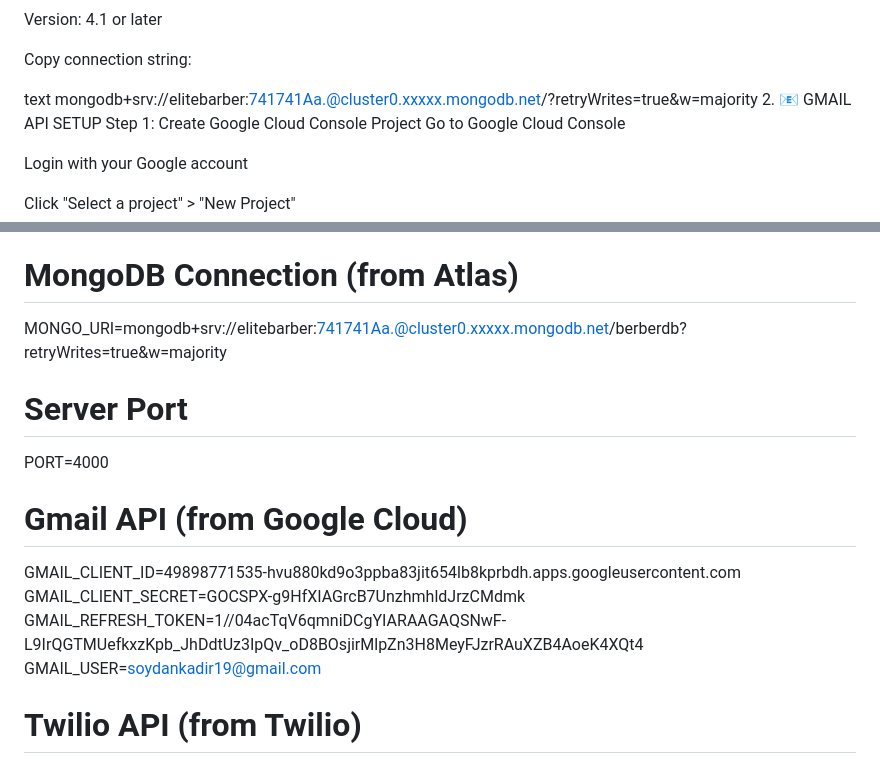
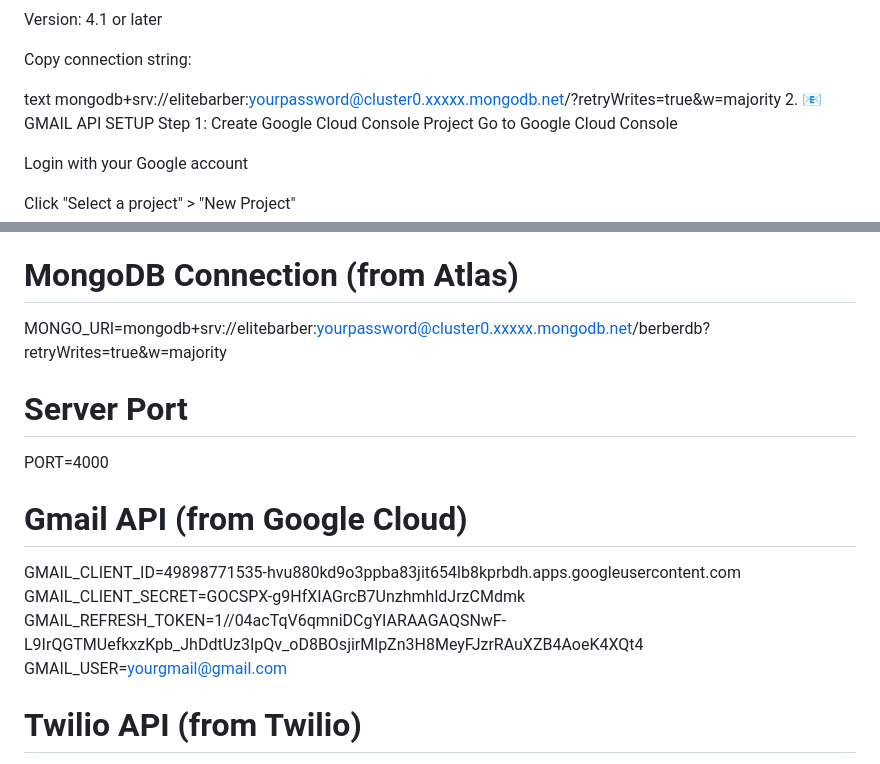
Before and after one commit to soydan7419/barber_appointment, a Markdown page: README.md, 2 parts joined by grey strips. Rendered like a GitHub page.

Commit message:
Update sensitive information in README
Updated MongoDB connection string and Gmail user in README.

```diff
--- a/README.md
+++ b/README.md
@@ -113,7 +113,7 @@ Version: 4.1 or later
 Copy connection string:
 
 text
-mongodb+srv://elitebarber:741741Aa.@cluster0.xxxxx.mongodb.net/?retryWrites=true&w=majority
+mongodb+srv://elitebarber:yourpassword@cluster0.xxxxx.mongodb.net/?retryWrites=true&w=majority
 2. 📧 GMAIL API SETUP
 Step 1: Create Google Cloud Console Project
 Go to Google Cloud Console
@@ -244,7 +244,7 @@ Fill the .env file in project directory as follows:
 
 env
 # MongoDB Connection (from Atlas)
-MONGO_URI=mongodb+srv://elitebarber:741741Aa.@cluster0.xxxxx.mongodb.net/berberdb?retryWrites=true&w=majority
+MONGO_URI=mongodb+srv://elitebarber:yourpassword@cluster0.xxxxx.mongodb.net/berberdb?retryWrites=true&w=majority
 
 # Server Port
 PORT=4000
@@ -253,7 +253,7 @@ PORT=4000
 GMAIL_CLIENT_ID=49898771535-hvu880kd9o3ppba83jit654lb8kprbdh.apps.googleusercontent.com
 GMAIL_CLIENT_SECRET=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
 GMAIL_REFRESH_TOKEN=1//04acTqV6qmniDCgYIARAAGAQSNwF-L9IrQGTMUefkxzKpb_JhDdtUz3IpQv_oD8BOsjirMlpZn3H8MeyFJzrRAuXZB4AoeK4XQt4
-GMAIL_USER=soydankadir19@gmail.com
+GMAIL_USER=yourgmail@gmail.com
 
 # Twilio API (from Twilio)
 TWILIO_ACCOUNT_SID=ACf3399a386d3fb244e5912218ce2280d7
```
